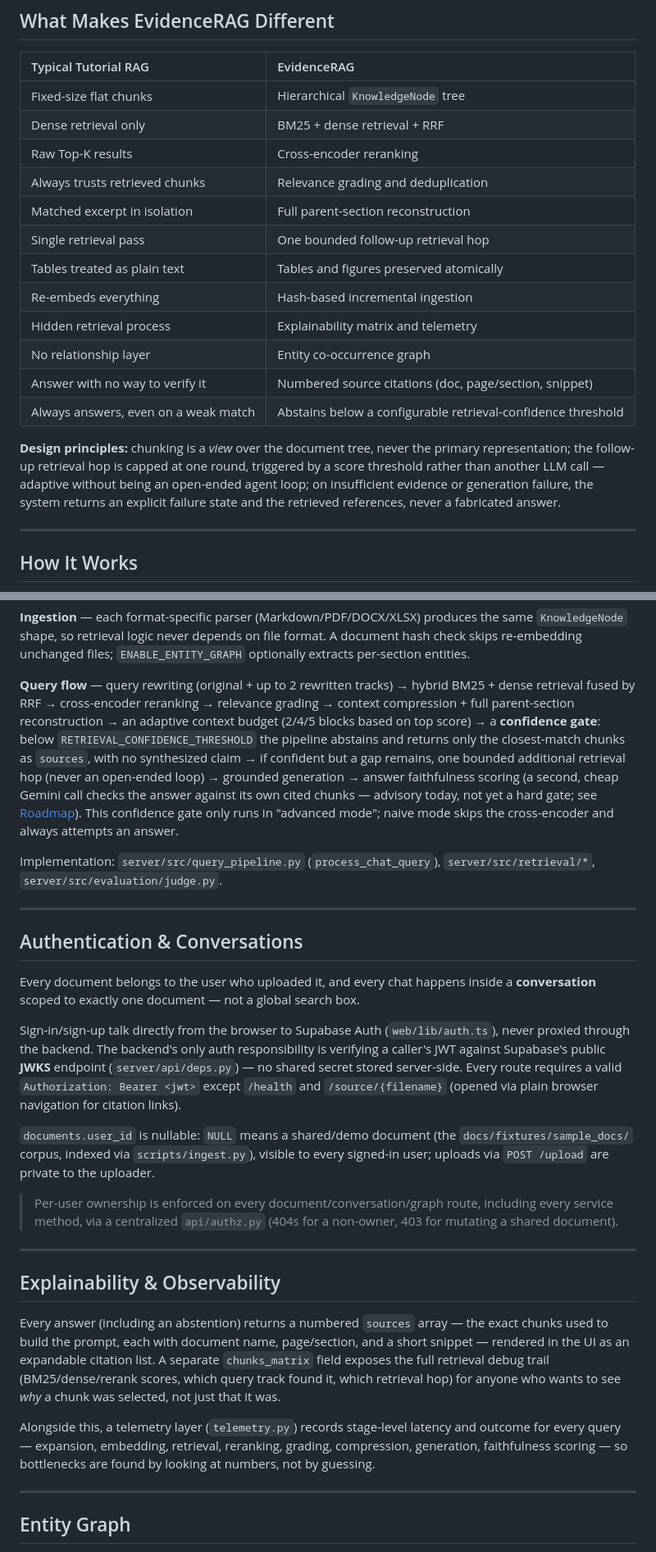
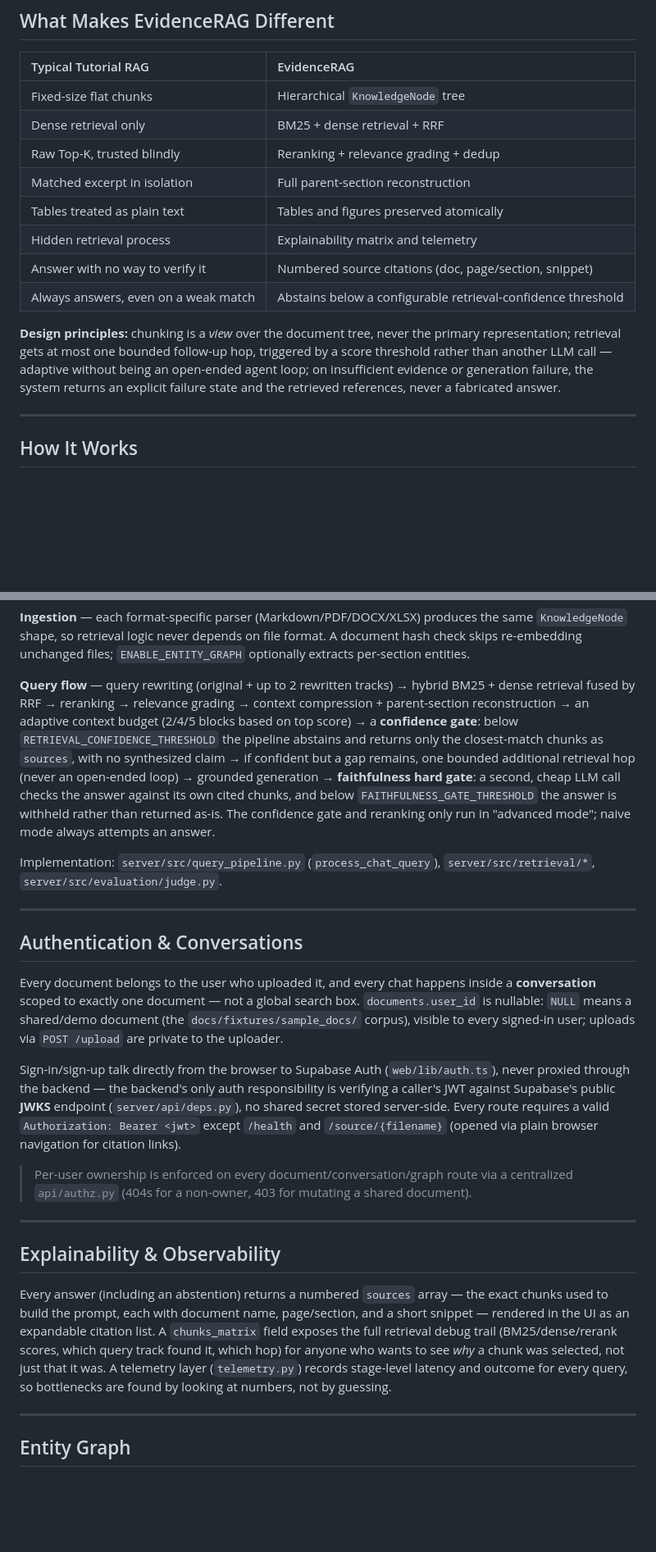
Before and after one commit to hasnaintypes/evidence-rag, a Markdown page: README.md, 2 parts joined by grey strips. Shown at 82% size. Rendered like a GitHub page; blank space fills up the shorter version.

```diff
--- a/README.md
+++ b/README.md
@@ -51,18 +51,14 @@ It answers questions using content from Markdown, PDF, Word, Excel, and CSV file
 |:--|:--|
 | Fixed-size flat chunks | Hierarchical `KnowledgeNode` tree |
 | Dense retrieval only | BM25 + dense retrieval + RRF |
-| Raw Top-K results | Cross-encoder reranking |
-| Always trusts retrieved chunks | Relevance grading and deduplication |
+| Raw Top-K, trusted blindly | Reranking + relevance grading + dedup |
 | Matched excerpt in isolation | Full parent-section reconstruction |
-| Single retrieval pass | One bounded follow-up retrieval hop |
 | Tables treated as plain text | Tables and figures preserved atomically |
-| Re-embeds everything | Hash-based incremental ingestion |
 | Hidden retrieval process | Explainability matrix and telemetry |
-| No relationship layer | Entity co-occurrence graph |
 | Answer with no way to verify it | Numbered source citations (doc, page/section, snippet) |
 | Always answers, even on a weak match | Abstains below a configurable retrieval-confidence threshold |
 
-**Design principles:** chunking is a *view* over the document tree, never the primary representation; the follow-up retrieval hop is capped at one round, triggered by a score threshold rather than another LLM call — adaptive without being an open-ended agent loop; on insufficient evidence or generation failure, the system returns an explicit failure state and the retrieved references, never a fabricated answer.
+**Design principles:** chunking is a *view* over the document tree, never the primary representation; retrieval gets at most one bounded follow-up hop, triggered by a score threshold rather than another LLM call — adaptive without being an open-ended agent loop; on insufficient evidence or generation failure, the system returns an explicit failure state and the retrieved references, never a fabricated answer.
 
 ---
 
@@ -114,7 +110,7 @@ flowchart TB
 
 **Ingestion** — each format-specific parser (Markdown/PDF/DOCX/XLSX) produces the same `KnowledgeNode` shape, so retrieval logic never depends on file format. A document hash check skips re-embedding unchanged files; `ENABLE_ENTITY_GRAPH` optionally extracts per-section entities.
 
-**Query flow** — query rewriting (original + up to 2 rewritten tracks) → hybrid BM25 + dense retrieval fused by RRF → cross-encoder reranking → relevance grading → context compression + full parent-section reconstruction → an adaptive context budget (2/4/5 blocks based on top score) → a **confidence gate**: below `RETRIEVAL_CONFIDENCE_THRESHOLD` the pipeline abstains and returns only the closest-match chunks as `sources`, with no synthesized claim → if confident but a gap remains, one bounded additional retrieval hop (never an open-ended loop) → grounded generation → answer faithfulness scoring (a second, cheap Gemini call checks the answer against its own cited chunks — advisory today, not yet a hard gate; see [Roadmap](#roadmap--production-hardening)). This confidence gate only runs in "advanced mode"; naive mode skips the cross-encoder and always attempts an answer.
+**Query flow** — query rewriting (original + up to 2 rewritten tracks) → hybrid BM25 + dense retrieval fused by RRF → reranking → relevance grading → context compression + parent-section reconstruction → an adaptive context budget (2/4/5 blocks based on top score) → a **confidence gate**: below `RETRIEVAL_CONFIDENCE_THRESHOLD` the pipeline abstains and returns only the closest-match chunks as `sources`, with no synthesized claim → if confident but a gap remains, one bounded additional retrieval hop (never an open-ended loop) → grounded generation → **faithfulness hard gate**: a second, cheap LLM call checks the answer against its own cited chunks, and below `FAITHFULNESS_GATE_THRESHOLD` the answer is withheld rather than returned as-is. The confidence gate and reranking only run in "advanced mode"; naive mode always attempts an answer.
 
 Implementation: `server/src/query_pipeline.py` (`process_chat_query`), `server/src/retrieval/*`, `server/src/evaluation/judge.py`.
 
@@ -122,21 +118,17 @@ Implementation: `server/src/query_pipeline.py` (`process_chat_query`), `server/s
 
 ## Authentication & Conversations
 
-Every document belongs to the user who uploaded it, and every chat happens inside a **conversation** scoped to exactly one document — not a global search box.
+Every document belongs to the user who uploaded it, and every chat happens inside a **conversation** scoped to exactly one document — not a global search box. `documents.user_id` is nullable: `NULL` means a shared/demo document (the `docs/fixtures/sample_docs/` corpus), visible to every signed-in user; uploads via `POST /upload` are private to the uploader.
 
-Sign-in/sign-up talk directly from the browser to Supabase Auth (`web/lib/auth.ts`), never proxied through the backend. The backend's only auth responsibility is verifying a caller's JWT against Supabase's public **JWKS** endpoint (`server/api/deps.py`) — no shared secret stored server-side. Every route requires a valid `Authorization: Bearer <jwt>` except `/health` and `/source/{filename}` (opened via plain browser navigation for citation links).
+Sign-in/sign-up talk directly from the browser to Supabase Auth (`web/lib/auth.ts`), never proxied through the backend — the backend's only auth responsibility is verifying a caller's JWT against Supabase's public **JWKS** endpoint (`server/api/deps.py`), no shared secret stored server-side. Every route requires a valid `Authorization: Bearer <jwt>` except `/health` and `/source/{filename}` (opened via plain browser navigation for citation links).
 
-`documents.user_id` is nullable: `NULL` means a shared/demo document (the `docs/fixtures/sample_docs/` corpus, indexed via `scripts/ingest.py`), visible to every signed-in user; uploads via `POST /upload` are private to the uploader.
-
-> Per-user ownership is enforced on every document/conversation/graph route, including every service method, via a centralized `api/authz.py` (404s for a non-owner, 403 for mutating a shared document).
+> Per-user ownership is enforced on every document/conversation/graph route via a centralized `api/authz.py` (404s for a non-owner, 403 for mutating a shared document).
 
 ---
 
 ## Explainability & Observability
 
-Every answer (including an abstention) returns a numbered `sources` array — the exact chunks used to build the prompt, each with document name, page/section, and a short snippet — rendered in the UI as an expandable citation list. A separate `chunks_matrix` field exposes the full retrieval debug trail (BM25/dense/rerank scores, which query track found it, which retrieval hop) for anyone who wants to see *why* a chunk was selected, not just that it was.
-
-Alongside this, a telemetry layer (`telemetry.py`) records stage-level latency and outcome for every query — expansion, embedding, retrieval, reranking, grading, compression, generation, faithfulness scoring — so bottlenecks are found by looking at numbers, not by guessing.
+Every answer (including an abstention) returns a numbered `sources` array — the exact chunks used to build the prompt, each with document name, page/section, and a short snippet — rendered in the UI as an expandable citation list. A `chunks_matrix` field exposes the full retrieval debug trail (BM25/dense/rerank scores, which query track found it, which hop) for anyone who wants to see *why* a chunk was selected, not just that it was. A telemetry layer (`telemetry.py`) records stage-level latency and outcome for every query, so bottlenecks are found by looking at numbers, not by guessing.
 
 ---
 
```
Also changed, not shown: other parts of README.md (+9 -15 lines), docs/assets/social-preview.png (added), 1 other file.
